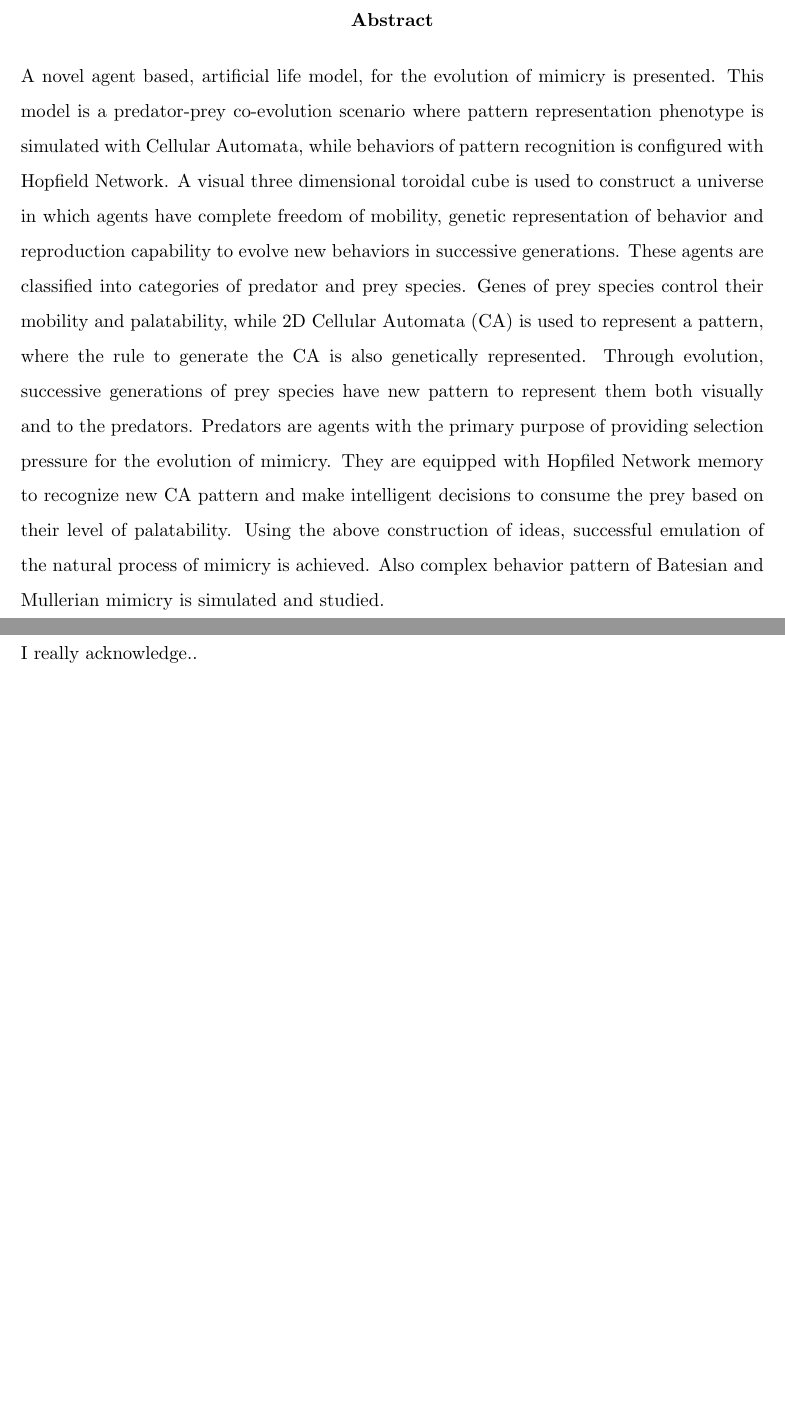
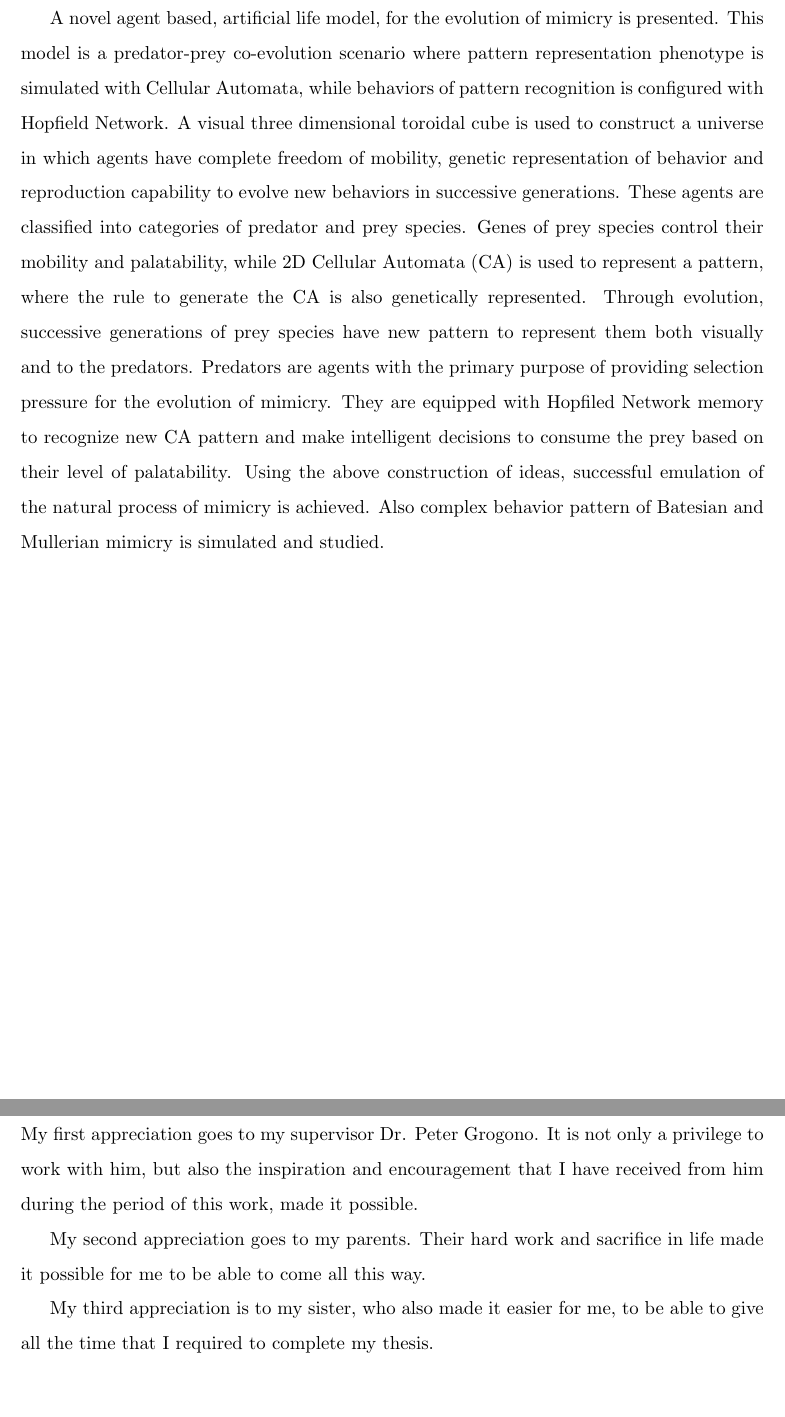
Before and after one commit to mohiul/mimicry, a LaTeX thesis (docs/tex/thesis.tex, which reads docs/tex/abstract.tex, docs/tex/acknowledgment.tex): two parts of pages 2 and 3 of 84, joined at a grey line, cut at the place of the change. Compiled offline with pdfLaTeX.

Commit message:
Page number issues for abstract and acknowledgment is fixed.

```diff
--- a/docs/tex/abstract.tex
+++ b/docs/tex/abstract.tex
@@ -1,4 +1,12 @@
-\begin{abstract}
+\newpage
+\phantomsection \label{abstract}
+\addcontentsline{toc}{chapter}{\numberline{}Abstract}
+\setcounter{page}{3}
+
+\begin{center}
+\begin{large}
+\textbf{Abstract}
+\end{large}
+\end{center}
+
 A novel agent based, artificial life model, for the evolution of mimicry is presented. This model is a predator-prey co-evolution scenario where pattern representation phenotype is simulated with Cellular Automata, while behaviors of pattern recognition is configured with Hopfield Network. A visual three dimensional toroidal cube is used to construct a universe in which agents have complete freedom of mobility, genetic representation of behavior and reproduction capability to evolve new behaviors in successive generations. These agents are classified into categories of predator and prey species. Genes of prey species control their mobility and palatability, while 2D Cellular Automata (CA) is used to represent a pattern, where the rule to generate the CA is also genetically represented. Through evolution, successive generations of prey species have new pattern to represent them both visually and to the predators. Predators are agents with the primary purpose of providing selection pressure for the evolution of mimicry. They are equipped with Hopfiled Network memory to recognize new CA pattern and make intelligent decisions to consume the prey based on their level of palatability. Using the above construction of ideas, successful emulation of the natural process of mimicry is achieved. Also complex behavior pattern of Batesian and Mullerian mimicry is simulated and studied.
-\setcounter{page}{3}
-\end{abstract}
--- a/docs/tex/acknowledgment.tex
+++ b/docs/tex/acknowledgment.tex
@@ -1,6 +1,14 @@
+\newpage
+\phantomsection \label{acknowledgements}
+\addcontentsline{toc}{chapter}{\numberline{}Acknowledgment}
+
 \begin{center}
 \begin{large}
-\textbf{Acknowledgement}
+\textbf{Acknowledgements}
 \end{large}
 \end{center}
-I really acknowledge..
+My first appreciation goes to my supervisor Dr. Peter Grogono. It is not only a privilege to work with him, but also the inspiration and encouragement that I have received from him during the period of this work, made it possible.
+
+My second appreciation goes to my parents. Their hard work and sacrifice in life made it possible for me to be able to come all this way.
+
+My third appreciation is to my sister, who also made it easier for me, to be able to give all the time that I required to complete my thesis.
--- a/docs/tex/thesis.tex
+++ b/docs/tex/thesis.tex
@@ -38,11 +38,8 @@
 \maketitle
 \pagenumbering{roman}
 
-\addcontentsline{toc}{chapter}{\numberline{}Abstract}
 \input{abstract}
-\addcontentsline{toc}{chapter}{\numberline{}Acknowledgment}
 \input{acknowledgment}
-\setcounter{page}{4}
 
 \tableofcontents
 
```
Also changed, not shown: docs/tex/thesis.tex (9 more changed lines).
